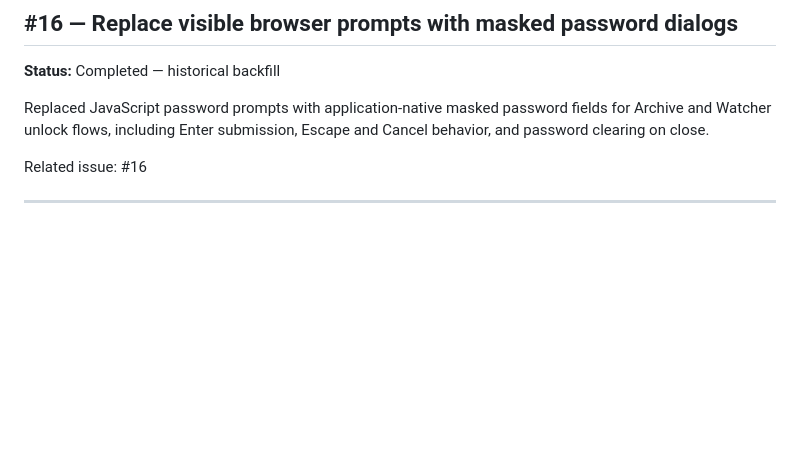
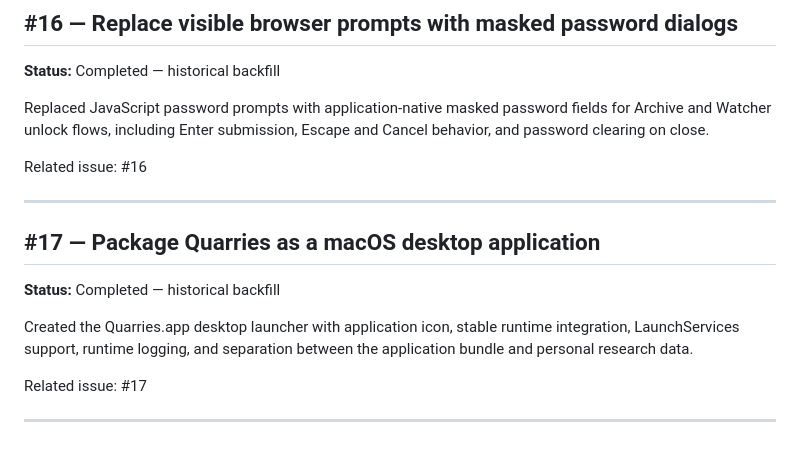
Before and after one commit to iamrichmack111/quarries, a Markdown page: docs/PROJECT-HISTORY.md, the part around the change. Rendered like a GitHub page; blank space fills up the shorter version.

Commit message:
docs(history): document macOS application (#17)

```diff
--- a/docs/PROJECT-HISTORY.md
+++ b/docs/PROJECT-HISTORY.md
@@ -190,3 +190,14 @@ Replaced JavaScript password prompts with application-native masked password fie
 Related issue: #16
 
 ---
+
+
+## #17 — Package Quarries as a macOS desktop application
+
+**Status:** Completed — historical backfill
+
+Created the Quarries.app desktop launcher with application icon, stable runtime integration, LaunchServices support, runtime logging, and separation between the application bundle and personal research data.
+
+Related issue: #17
+
+---
```
